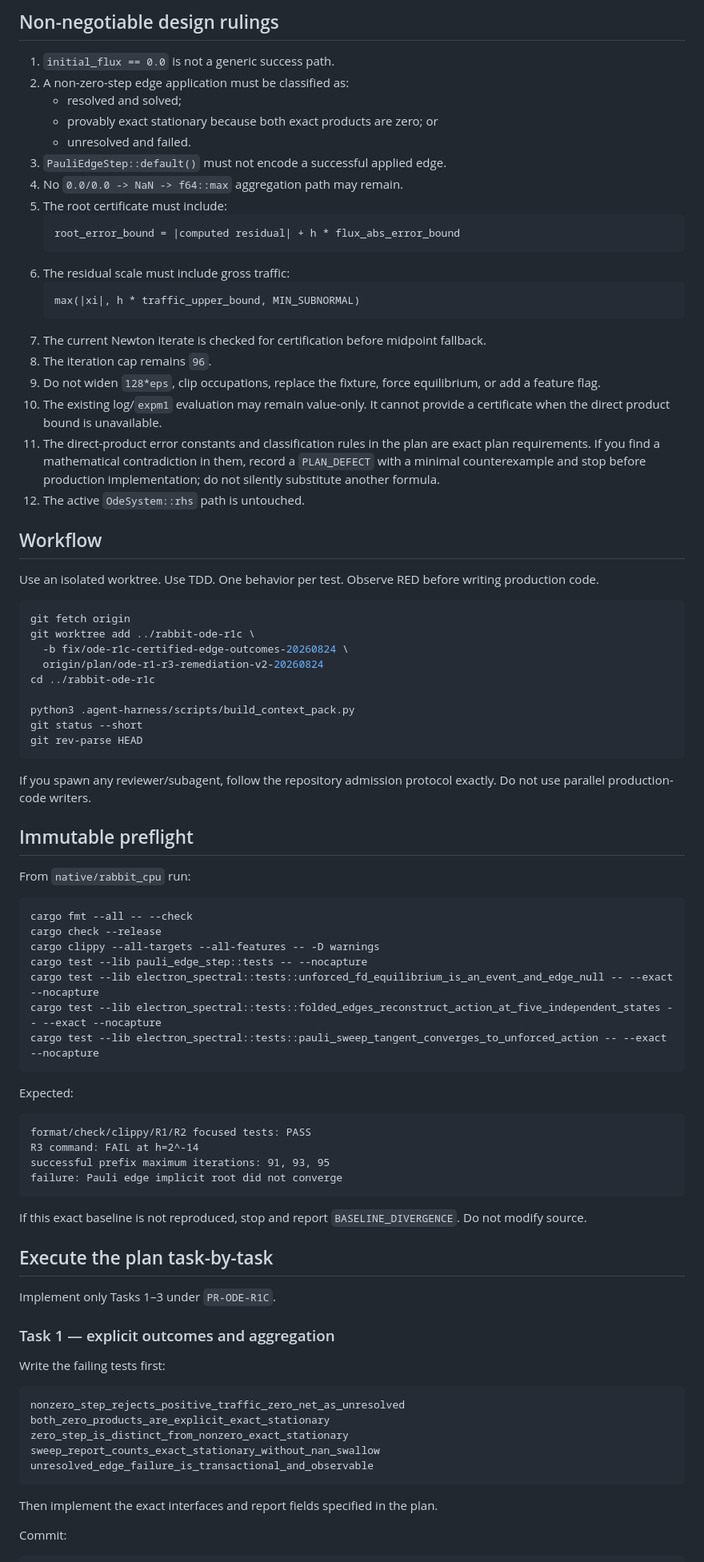
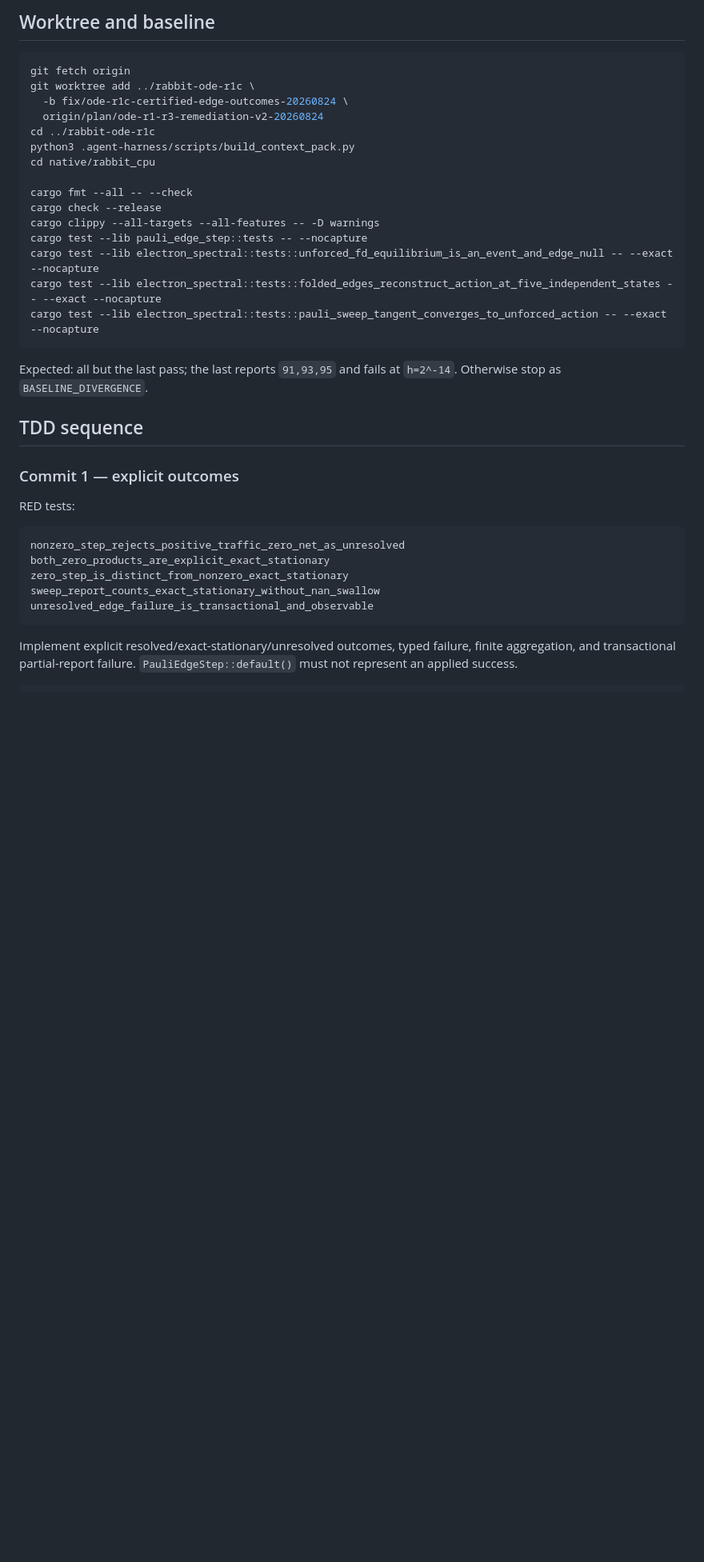
Before and after one commit to cosmosapjw-quantum/RABBIT_v1.0.5_PRODUCTION, a Markdown page: docs/audit/ODE_R1_R3_CODEX_HANDOFF_R2_2026-08-24.md, the part around one of its changes. Shown at 80% size. Drawn GitHub-style; blank space fills up the shorter version.

````diff
--- a/docs/audit/ODE_R1_R3_CODEX_HANDOFF_R2_2026-08-24.md
+++ b/docs/audit/ODE_R1_R3_CODEX_HANDOFF_R2_2026-08-24.md
@@ -57,31 +40,5 @@ The execution plan already incorporates the attached external static audit. Do n
 
-## Non-negotiable design rulings
-
-1. `initial_flux == 0.0` is not a generic success path.
-2. A non-zero-step edge application must be classified as:
-   - resolved and solved;
-   - provably exact stationary because both exact products are zero; or
-   - unresolved and failed.
-3. `PauliEdgeStep::default()` must not encode a successful applied edge.
-4. No `0.0/0.0 -> NaN -> f64::max` aggregation path may remain.
-5. The root certificate must include:
-   ```text
-   root_error_bound = |computed residual| + h * flux_abs_error_bound
-   ```
-6. The residual scale must include gross traffic:
-   ```text
-   max(|xi|, h * traffic_upper_bound, MIN_SUBNORMAL)
-   ```
-7. The current Newton iterate is checked for certification before midpoint fallback.
-8. The iteration cap remains `96`.
-9. Do not widen `128*eps`, clip occupations, replace the fixture, force equilibrium, or add a feature flag.
-10. The existing log/`expm1` evaluation may remain value-only. It cannot provide a certificate when the direct product bound is unavailable.
-11. The direct-product error constants and classification rules in the plan are exact plan requirements. If you find a mathematical contradiction in them, record a `PLAN_DEFECT` with a minimal counterexample and stop before production implementation; do not silently substitute another formula.
-12. The active `OdeSystem::rhs` path is untouched.
-
-## Workflow
-
-Use an isolated worktree. Use TDD. One behavior per test. Observe RED before writing production code.
+## Worktree and baseline
 
 ```bash
 git fetch origin
@@ -89,19 +46,9 @@ git worktree add ../rabbit-ode-r1c \
   -b fix/ode-r1c-certified-edge-outcomes-20260824 \
   origin/plan/ode-r1-r3-remediation-v2-20260824
 cd ../rabbit-ode-r1c
+python3 .agent-harness/scripts/build_context_pack.py
+cd native/rabbit_cpu
 
-python3 .agent-harness/scripts/build_context_pack.py
-git status --short
-git rev-parse HEAD
-```
-
-If you spawn any reviewer/subagent, follow the repository admission protocol exactly. Do not use parallel production-code writers.
-
-## Immutable preflight
-
-From `native/rabbit_cpu` run:
-
-```bash
 cargo fmt --all -- --check
 cargo check --release
 cargo clippy --all-targets --all-features -- -D warnings
@@ -111,24 +58,13 @@ cargo test --lib electron_spectral::tests::folded_edges_reconstruct_action_at_fi
 cargo test --lib electron_spectral::tests::pauli_sweep_tangent_converges_to_unforced_action -- --exact --nocapture
 ```
 
-Expected:
+Expected: all but the last pass; the last reports `91,93,95` and fails at `h=2^-14`. Otherwise stop as `BASELINE_DIVERGENCE`.
 
-```text
-format/check/clippy/R1/R2 focused tests: PASS
-R3 command: FAIL at h=2^-14
-successful prefix maximum iterations: 91, 93, 95
-failure: Pauli edge implicit root did not converge
-```
+## TDD sequence
 
-If this exact baseline is not reproduced, stop and report `BASELINE_DIVERGENCE`. Do not modify source.
+### Commit 1 — explicit outcomes
 
-## Execute the plan task-by-task
-
-Implement only Tasks 1–3 under `PR-ODE-R1C`.
-
-### Task 1 — explicit outcomes and aggregation
-
-Write the failing tests first:
+RED tests:
 
 ```text
 nonzero_step_rejects_positive_traffic_zero_net_as_unresolved
@@ -138,8 +74,6 @@ sweep_report_counts_exact_stationary_without_nan_swallow
 unresolved_edge_failure_is_transactional_and_observable
 ```
 
-Then implement the exact interfaces and report fields specified in the plan.
-
-Commit:
+Implement explicit resolved/exact-stationary/unresolved outcomes, typed failure, finite aggregation, and transactional partial-report failure. `PauliEdgeStep::default()` must not represent an applied success.
 
 ```bash
````
Also changed, not shown: other parts of docs/audit/ODE_R1_R3_CODEX_HANDOFF_R2_2026-08-24.md (+46 -159 lines).
